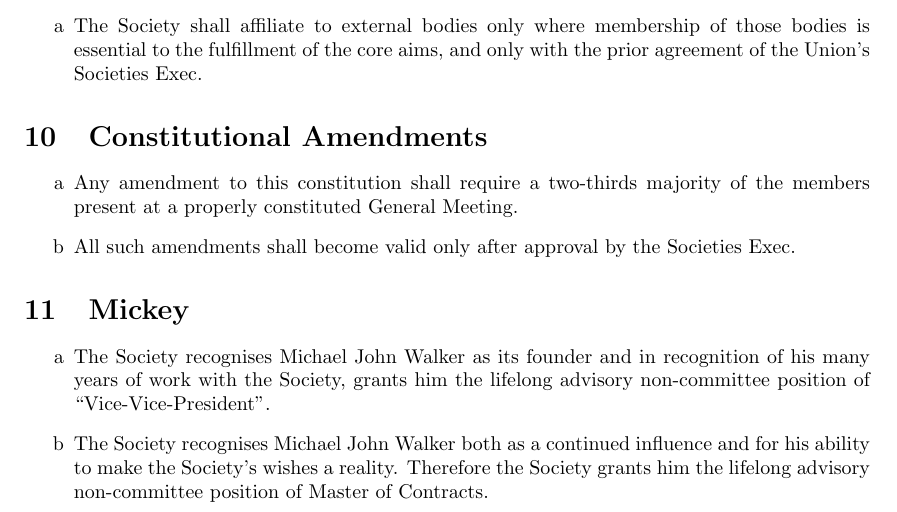
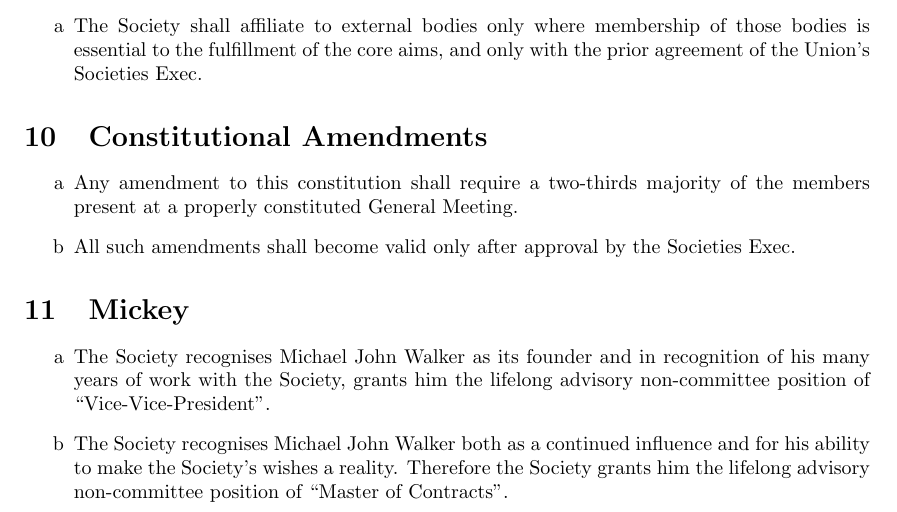
Before and after one commit to JamesLaverack/ASFConstitution, a LaTeX document (ASFConstitution.tex): part of page 4 of 4, cut so that both start at the same text. Compiled offline with pdfLaTeX.

Commit message:
Fix minor formatting error

```diff
--- a/ASFConstitution.tex
+++ b/ASFConstitution.tex
@@ -108,7 +108,7 @@
 \section{Mickey}
 \begin{enumerate}
   \item The Society recognises Michael John Walker as its founder and in recognition of his many years of work with the Society, grants him the lifelong advisory non-committee position of “Vice-Vice-President”.
-  \item The Society recognises Michael John Walker both as a continued influence and for his ability to make the Society's wishes a reality. Therefore the Society grants him the lifelong advisory non-committee position of Master of Contracts.
+  \item The Society recognises Michael John Walker both as a continued influence and for his ability to make the Society's wishes a reality. Therefore the Society grants him the lifelong advisory non-committee position of ``Master of Contracts''.
 \end{enumerate}
 
 \end{document}
```
Also changed, not shown: ASFConstitution.pdf.
